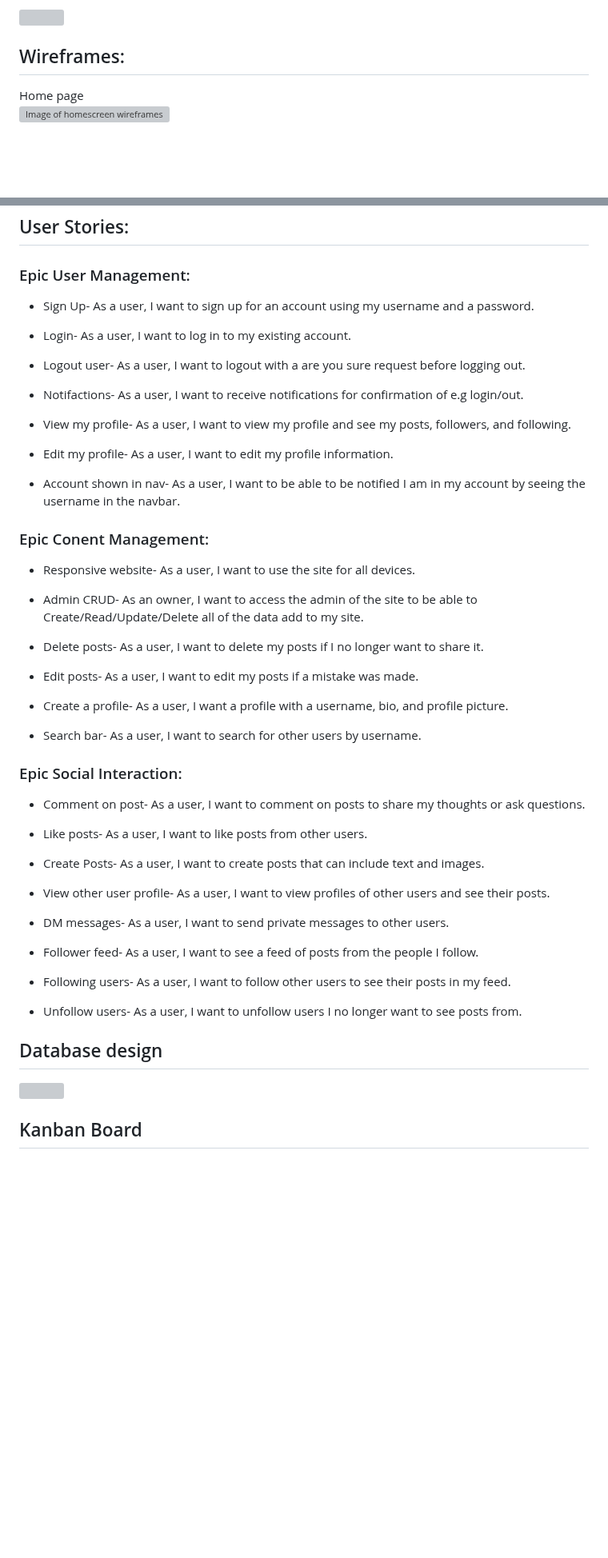
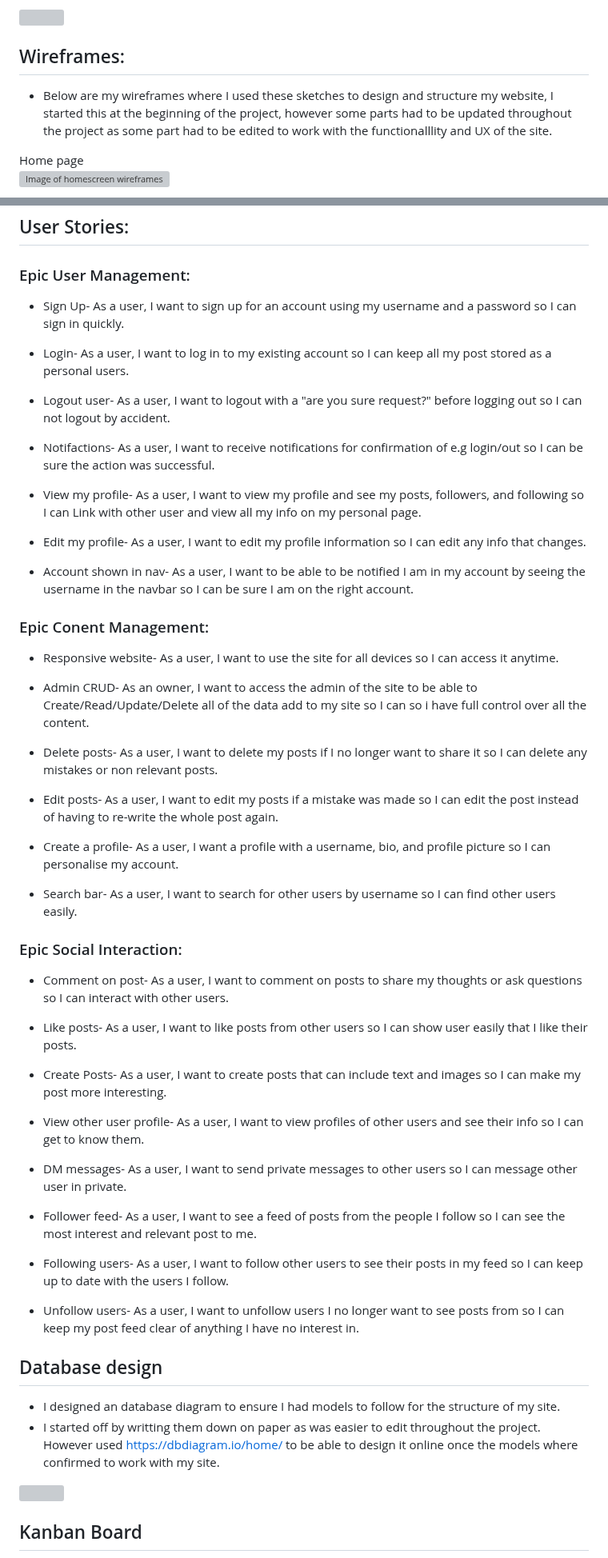
Before and after one commit to Andy-James-Osborne/DevHub, a Markdown page: README.md, 2 parts joined by grey strips. Shown at 80% size. GitHub-like rendering; blank space fills up the shorter version; grey boxes are pictures that could not be loaded.

```diff
--- a/README.md
+++ b/README.md
@@ -66,6 +66,8 @@ I have kept with simple colours with a white background to make the website stan
 <img src="static/images/color-select.JPG" alt="" width="200" height="100">
 
 ## Wireframes:
++ Below are my wireframes where I used these sketches to design and structure my website, I started this at the beginning of the project, however some parts had to be updated throughout the project as some part had to be edited to work with the functionalllity and UX of the site.
+
 Home page
 <img src="static/images/HomepageDevHub.JPG" alt="Image of homescreen wireframes" width="700" height="500">
 
@@ -101,51 +103,53 @@ You will see this further down the readme document in the kanban board.
 ## User Stories:
 
 ### Epic User Management:
-+ Sign Up- As a user, I want to sign up for an account using my username and a password.
++ Sign Up- As a user, I want to sign up for an account using my username and a password so I can sign in quickly.
 
-+ Login- As a user, I want to log in to my existing account.
++ Login- As a user, I want to log in to my existing account so I can keep all my post stored as a personal users.
 
-+ Logout user- As a user, I want to logout with a are you sure request before logging out.
++ Logout user- As a user, I want to logout with a "are you sure request?" before logging out so I can not logout by accident.
 
-+ Notifactions- As a user, I want to receive notifications for confirmation of e.g login/out.
++ Notifactions- As a user, I want to receive notifications for confirmation of e.g login/out so I can be sure the action was successful.
 
-+ View my profile- As a user, I want to view my profile and see my posts, followers, and following.
++ View my profile- As a user, I want to view my profile and see my posts, followers, and following so I can Link with other user and view all my info on my personal page.
 
-+ Edit my profile- As a user, I want to edit my profile information.
++ Edit my profile- As a user, I want to edit my profile information so I can edit any info that changes.
 
-+ Account shown in nav- As a user, I want to be able to be notified I am in my account by seeing the username in the navbar.
++ Account shown in nav- As a user, I want to be able to be notified I am in my account by seeing the username in the navbar so I can be sure I am on the right account.
 
 ### Epic Conent Management:
-+ Responsive website- As a user, I want to use the site for all devices.
++ Responsive website- As a user, I want to use the site for all devices so I can access it anytime.
 
-+ Admin CRUD- As an owner, I want to access the admin of the site to be able to Create/Read/Update/Delete all of the data add to my site.
++ Admin CRUD- As an owner, I want to access the admin of the site to be able to Create/Read/Update/Delete all of the data add to my site so I can so i have full control over all the content.
 
-+ Delete posts- As a user, I want to delete my posts if I no longer want to share it.
++ Delete posts- As a user, I want to delete my posts if I no longer want to share it so I can delete any mistakes or non relevant posts.
 
-+ Edit posts- As a user, I want to edit my posts if a mistake was made.
++ Edit posts- As a user, I want to edit my posts if a mistake was made so I can edit the post instead of having to re-write the whole post again.
 
-+ Create a profile- As a user, I want a profile with a username, bio, and profile picture.
++ Create a profile- As a user, I want a profile with a username, bio, and profile picture so I can personalise my account.
 
-+ Search bar- As a user, I want to search for other users by username.
++ Search bar- As a user, I want to search for other users by username so I can find other users easily.
 
 ### Epic Social Interaction:
-+ Comment on post- As a user, I want to comment on posts to share my thoughts or ask questions.
++ Comment on post- As a user, I want to comment on posts to share my thoughts or ask questions so I can interact with other users.
 
-+ Like posts- As a user, I want to like posts from other users.
++ Like posts- As a user, I want to like posts from other users so I can show user easily that I like their posts.
 
-+ Create Posts- As a user, I want to create posts that can include text and images.
++ Create Posts- As a user, I want to create posts that can include text and images so I can make my post more interesting.
 
-+ View other user profile- As a user, I want to view profiles of other users and see their posts.
++ View other user profile- As a user, I want to view profiles of other users and see their info so I can get to know them.
 
-+ DM messages- As a user, I want to send private messages to other users.
++ DM messages- As a user, I want to send private messages to other users so I can message other user in private.
 
-+ Follower feed- As a user, I want to see a feed of posts from the people I follow.
++ Follower feed- As a user, I want to see a feed of posts from the people I follow so I can see the most interest and relevant post to me.
 
-+ Following users- As a user, I want to follow other users to see their posts in my feed.
++ Following users- As a user, I want to follow other users to see their posts in my feed so I can keep up to date with the users I follow.
 
-+ Unfollow users- As a user, I want to unfollow users I no longer want to see posts from.
++ Unfollow users- As a user, I want to unfollow users I no longer want to see posts from so I can keep my post feed clear of anything I have no interest in.
 
 ## Database design
++ I designed an database diagram to ensure I had models to follow for the structure of my site.
++ I started off by writting them down on paper as was easier to edit throughout the project. However used https://dbdiagram.io/home/ to be able to design it online once the models where confirmed to work with my site.
 <img src="static/images/DB-design.JPG" alt="" width="700" height="500">
 
 ## Kanban Board
```
Also changed, not shown: other parts of README.md (+20 -4 lines), Testing.md (+62 -61 lines).
